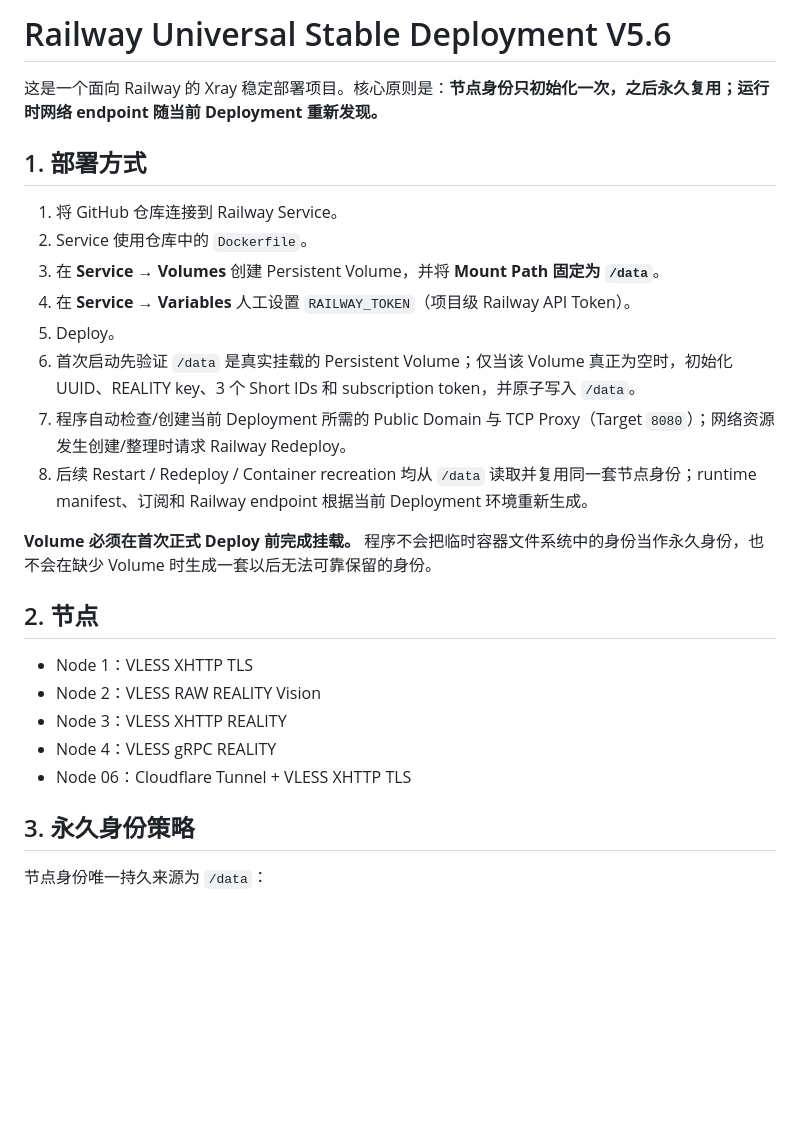
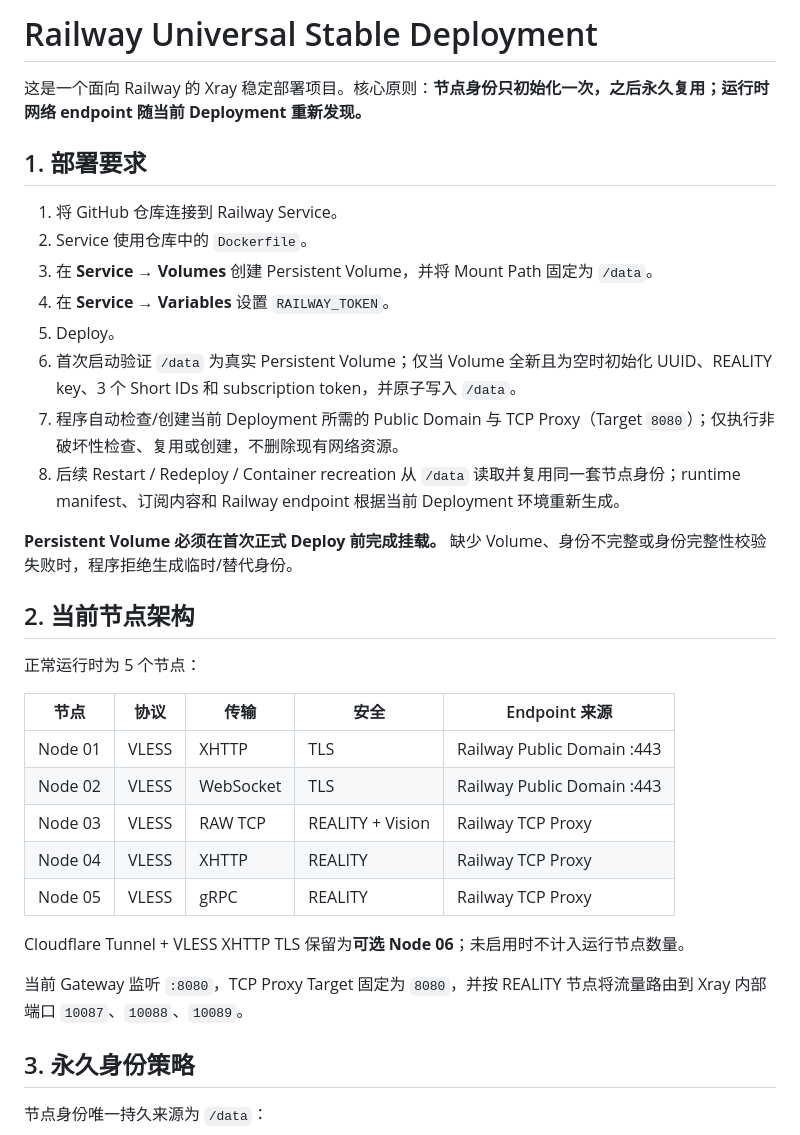
Before and after one commit to gooidtto/WebAPI_IntelDeploy-main, a Markdown page: README.md, the part around one of its changes. GitHub-like rendering; blank space fills up the shorter version.

```diff
--- a/README.md
+++ b/README.md
@@ -1,27 +1,35 @@
-# Railway Universal Stable Deployment V5.6
+# Railway Universal Stable Deployment
 
-这是一个面向 Railway 的 Xray 稳定部署项目。核心原则是：**节点身份只初始化一次，之后永久复用；运行时网络 endpoint 随当前 Deployment 重新发现。**
+这是一个面向 Railway 的 Xray 稳定部署项目。核心原则：**节点身份只初始化一次，之后永久复用；运行时网络 endpoint 随当前 Deployment 重新发现。**
 
-## 1. 部署方式
+## 1. 部署要求
 
 1. 将 GitHub 仓库连接到 Railway Service。
 2. Service 使用仓库中的 `Dockerfile`。
-3. 在 **Service → Volumes** 创建 Persistent Volume，并将 **Mount Path 固定为 `/data`**。
-4. 在 **Service → Variables** 人工设置 `RAILWAY_TOKEN`（项目级 Railway API Token）。
+3. 在 **Service → Volumes** 创建 Persistent Volume，并将 Mount Path 固定为 `/data`。
+4. 在 **Service → Variables** 设置 `RAILWAY_TOKEN`。
 5. Deploy。
-6. 首次启动先验证 `/data` 是真实挂载的 Persistent Volume；仅当该 Volume 真正为空时，初始化 UUID、REALITY key、3 个 Short IDs 和 subscription token，并原子写入 `/data`。
-7. 程序自动检查/创建当前 Deployment 所需的 Public Domain 与 TCP Proxy（Target `8080`）；网络资源发生创建/整理时请求 Railway Redeploy。
-8. 后续 Restart / Redeploy / Container recreation 均从 `/data` 读取并复用同一套节点身份；runtime manifest、订阅和 Railway endpoint 根据当前 Deployment 环境重新生成。
+6. 首次启动验证 `/data` 为真实 Persistent Volume；仅当 Volume 全新且为空时初始化 UUID、REALITY key、3 个 Short IDs 和 subscription token，并原子写入 `/data`。
+7. 程序自动检查/创建当前 Deployment 所需的 Public Domain 与 TCP Proxy（Target `8080`）；仅执行非破坏性检查、复用或创建，不删除现有网络资源。
+8. 后续 Restart / Redeploy / Container recreation 从 `/data` 读取并复用同一套节点身份；runtime manifest、订阅内容和 Railway endpoint 根据当前 Deployment 环境重新生成。
 
-**Volume 必须在首次正式 Deploy 前完成挂载。** 程序不会把临时容器文件系统中的身份当作永久身份，也不会在缺少 Volume 时生成一套以后无法可靠保留的身份。
+**Persistent Volume 必须在首次正式 Deploy 前完成挂载。** 缺少 Volume、身份不完整或身份完整性校验失败时，程序拒绝生成临时/替代身份。
 
-## 2. 节点
+## 2. 当前节点架构
 
-- Node 1：VLESS XHTTP TLS
-- Node 2：VLESS RAW REALITY Vision
-- Node 3：VLESS XHTTP REALITY
-- Node 4：VLESS gRPC REALITY
-- Node 06：Cloudflare Tunnel + VLESS XHTTP TLS
+正常运行时为 5 个节点：
+
+| 节点 | 协议 | 传输 | 安全 | Endpoint 来源 |
+|---|---|---|---|---|
+| Node 01 | VLESS | XHTTP | TLS | Railway Public Domain :443 |
+| Node 02 | VLESS | WebSocket | TLS | Railway Public Domain :443 |
+| Node 03 | VLESS | RAW TCP | REALITY + Vision | Railway TCP Proxy |
+| Node 04 | VLESS | XHTTP | REALITY | Railway TCP Proxy |
+| Node 05 | VLESS | gRPC | REALITY | Railway TCP Proxy |
+
+Cloudflare Tunnel + VLESS XHTTP TLS 保留为**可选 Node 06**；未启用时不计入运行节点数量。
+
+当前 Gateway 监听 `:8080`，TCP Proxy Target 固定为 `8080`，并按 REALITY 节点将流量路由到 Xray 内部端口 `10087`、`10088`、`10089`。
 
 ## 3. 永久身份策略
 
```
Also changed, not shown: other parts of README.md (+90 -25 lines).
